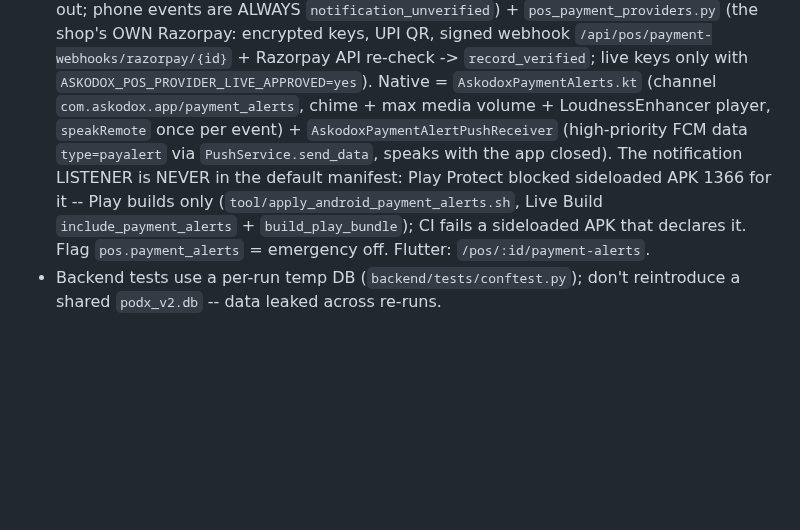
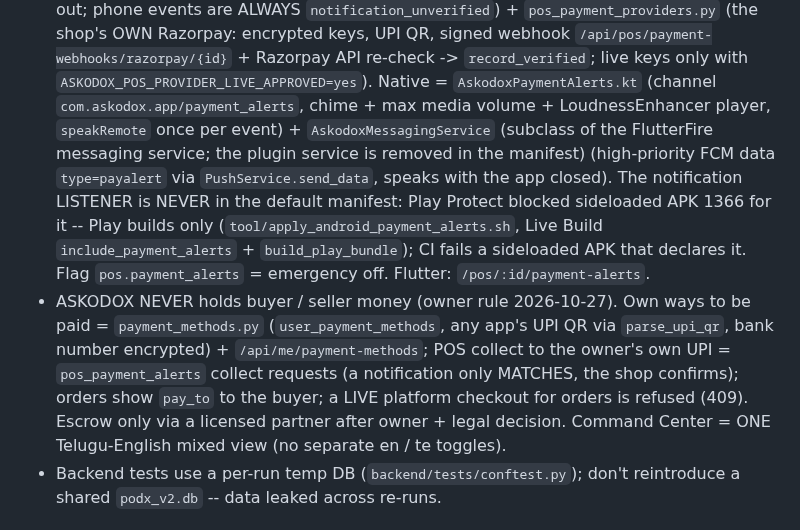
Before and after one commit to podx-bot/askodox, a Markdown page: CLAUDE.md, the part around the change. Rendered like a GitHub page; blank space fills up the shorter version.

Commit message:
CLAUDE.md: payment alert service name + never-hold-money rule
Co-Authored-By: Claude Opus 5.5 <noreply@anthropic.com>
Claude-Session: https://claude.ai/code/session_01Tnerao8kGw1NtRZzSkD1Ls

```diff
--- a/CLAUDE.md
+++ b/CLAUDE.md
@@ -587,11 +587,16 @@ this file, don't trust it blindly.
   `notification_unverified`) + `pos_payment_providers.py` (the shop's OWN Razorpay: encrypted keys, UPI QR, signed webhook
   `/api/pos/payment-webhooks/razorpay/{id}` + Razorpay API re-check -> `record_verified`; live keys only with
   `ASKODOX_POS_PROVIDER_LIVE_APPROVED=yes`). Native = `AskodoxPaymentAlerts.kt` (channel `com.askodox.app/payment_alerts`,
-  chime + max media volume + LoudnessEnhancer player, `speakRemote` once per event) + `AskodoxPaymentAlertPushReceiver`
+  chime + max media volume + LoudnessEnhancer player, `speakRemote` once per event) + `AskodoxMessagingService` (subclass of the FlutterFire messaging service; the plugin service is removed in the manifest)
   (high-priority FCM data `type=payalert` via `PushService.send_data`, speaks with the app closed). The notification
   LISTENER is NEVER in the default manifest: Play Protect blocked sideloaded APK 1366 for it -- Play builds only
   (`tool/apply_android_payment_alerts.sh`, Live Build `include_payment_alerts` + `build_play_bundle`); CI fails a
   sideloaded APK that declares it. Flag `pos.payment_alerts` = emergency off. Flutter: `/pos/:id/payment-alerts`.
+- ASKODOX NEVER holds buyer / seller money (owner rule 2026-10-27). Own ways to be paid = `payment_methods.py`
+  (`user_payment_methods`, any app's UPI QR via `parse_upi_qr`, bank number encrypted) + `/api/me/payment-methods`; POS
+  collect to the owner's own UPI = `pos_payment_alerts` collect requests (a notification only MATCHES, the shop confirms);
+  orders show `pay_to` to the buyer; a LIVE platform checkout for orders is refused (409). Escrow only via a licensed
+  partner after owner + legal decision. Command Center = ONE Telugu-English mixed view (no separate en / te toggles).
 - Backend tests use a per-run temp DB (`backend/tests/conftest.py`); don't
   reintroduce a shared `podx_v2.db` -- data leaked across re-runs.
 
```
